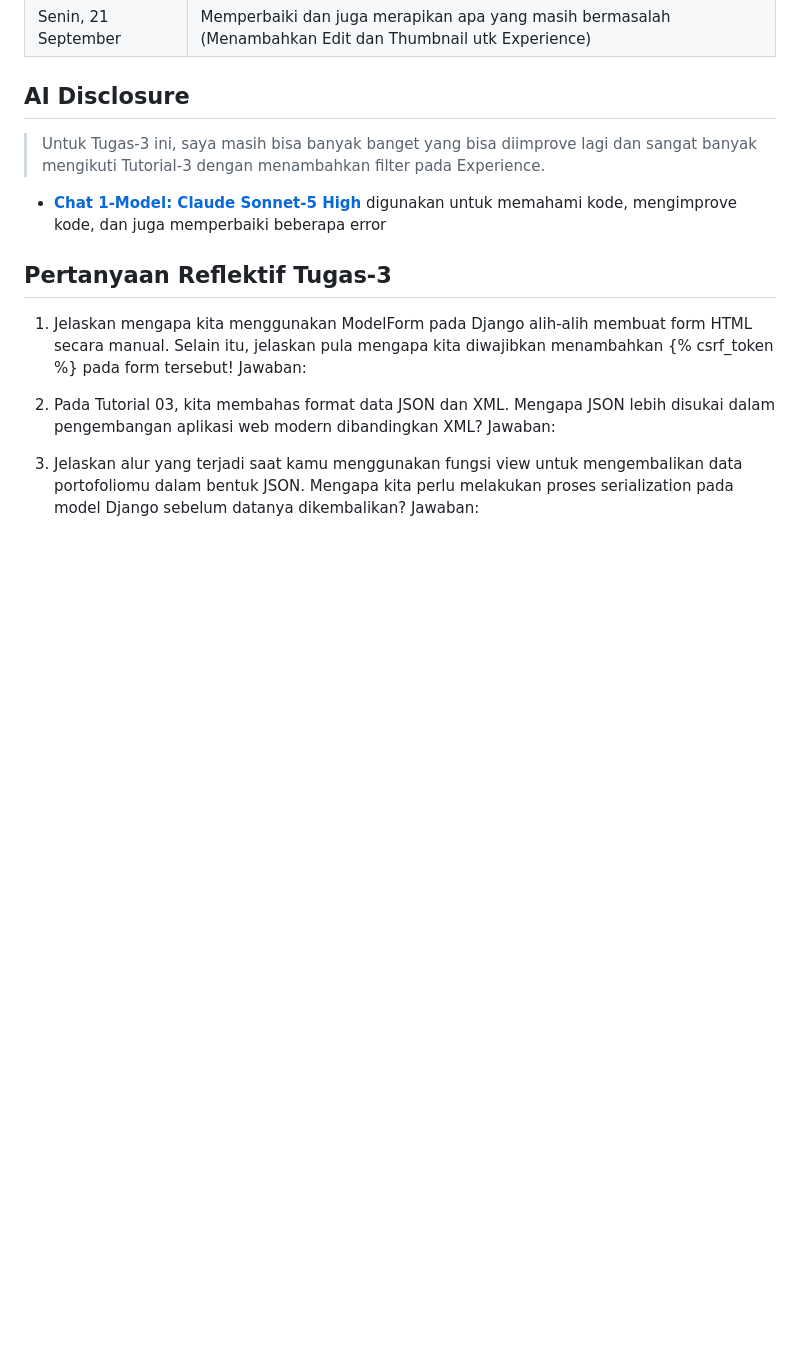
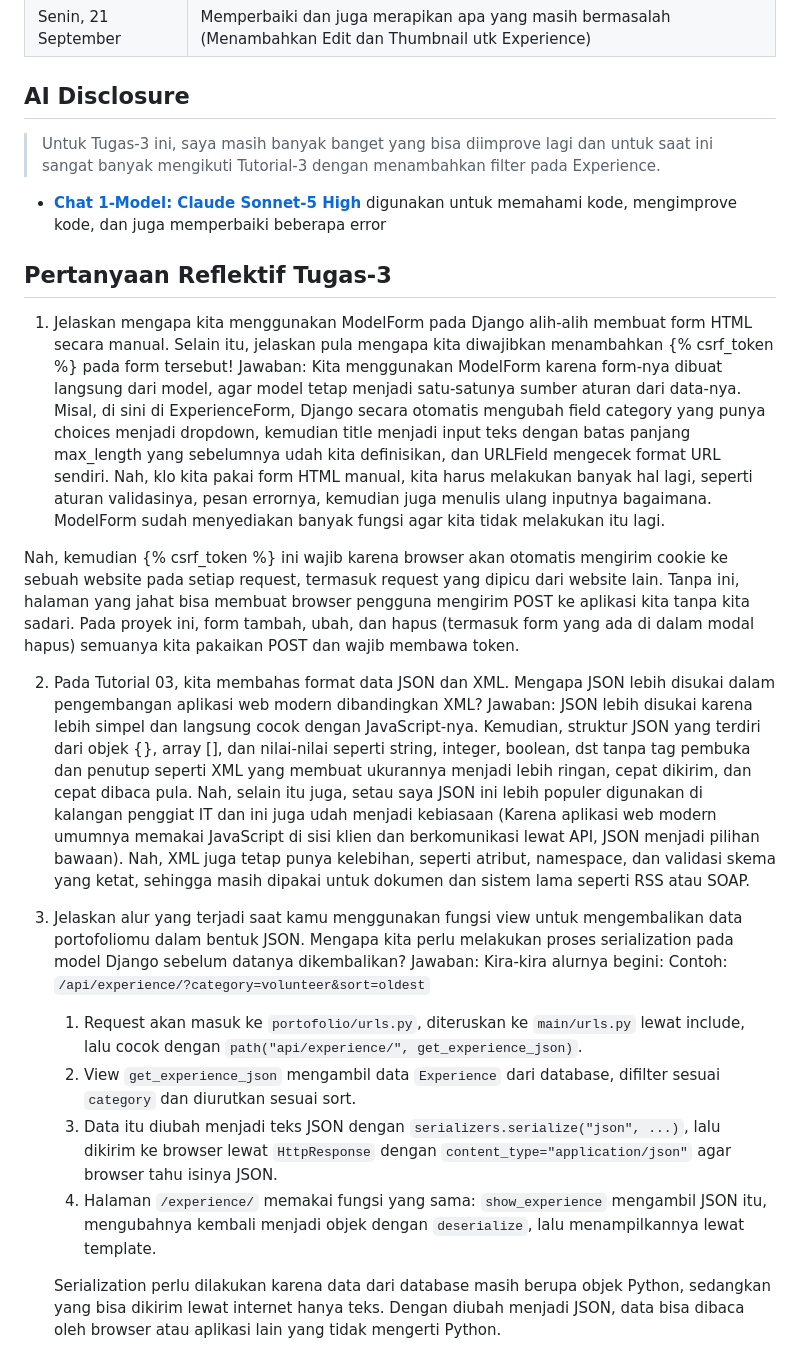
Before and after one commit to LVNAx/myPortofolio, a Markdown page: README.md, the part around the change. GitHub-like rendering; blank space fills up the shorter version.

Commit message:
docs: Menambahkan README.md

```diff
--- a/README.md
+++ b/README.md
@@ -174,15 +174,24 @@ Contohnya pada proyek ini, ketika saya menambahkan model `JourneyStage` dan `Sta
 | Senin, 21 September | Memperbaiki dan juga merapikan apa yang masih bermasalah (Menambahkan Edit dan Thumbnail utk Experience) |
 
 ## AI Disclosure
-> Untuk Tugas-3 ini, saya masih bisa banyak banget yang bisa diimprove lagi dan sangat banyak mengikuti Tutorial-3 dengan menambahkan filter pada Experience.
+> Untuk Tugas-3 ini, saya masih banyak banget yang bisa diimprove lagi dan untuk saat ini sangat banyak mengikuti Tutorial-3 dengan menambahkan filter pada Experience.
 - **[Chat 1-Model: Claude Sonnet-5 High](https://claude.ai/share/8b57bbb1-f26c-442d-9f5d-52ec80a5dd40)** digunakan untuk memahami kode, mengimprove kode, dan juga memperbaiki beberapa error
 
 ## Pertanyaan Reflektif Tugas-3
 1. Jelaskan mengapa kita menggunakan ModelForm pada Django alih-alih membuat form HTML secara manual. Selain itu, jelaskan pula mengapa kita diwajibkan menambahkan {% csrf_token %} pada form tersebut!
-Jawaban:
+Jawaban: Kita menggunakan ModelForm karena form-nya dibuat langsung dari model, agar model tetap menjadi satu-satunya sumber aturan dari data-nya. Misal, di sini di ExperienceForm, Django secara otomatis mengubah field category yang punya choices menjadi dropdown, kemudian title menjadi input teks dengan batas panjang max_length yang sebelumnya udah kita definisikan, dan URLField mengecek format URL sendiri. Nah, klo kita pakai form HTML manual, kita harus melakukan banyak hal lagi, seperti aturan validasinya, pesan errornya, kemudian juga menulis ulang inputnya bagaimana. ModelForm sudah menyediakan banyak fungsi agar kita tidak melakukan itu lagi.
+
+Nah, kemudian {% csrf_token %} ini wajib karena browser akan otomatis mengirim cookie ke sebuah website pada setiap request, termasuk request yang dipicu dari website lain. Tanpa ini, halaman yang jahat bisa membuat browser pengguna mengirim POST ke aplikasi kita tanpa kita sadari. Pada proyek ini, form tambah, ubah, dan hapus (termasuk form yang ada di dalam modal hapus) semuanya kita pakaikan POST dan wajib membawa token.
 
 2. Pada Tutorial 03, kita membahas format data JSON dan XML. Mengapa JSON lebih disukai dalam pengembangan aplikasi web modern dibandingkan XML?
-Jawaban:
+Jawaban: JSON lebih disukai karena lebih simpel dan langsung cocok dengan JavaScript-nya. Kemudian, struktur JSON yang terdiri dari objek {}, array [], dan nilai-nilai seperti string, integer, boolean, dst tanpa tag pembuka dan penutup seperti XML yang membuat ukurannya menjadi lebih ringan, cepat dikirim, dan cepat dibaca pula. Nah, selain itu juga, setau saya JSON ini lebih populer digunakan di kalangan penggiat IT dan ini juga udah menjadi kebiasaan (Karena aplikasi web modern umumnya memakai JavaScript di sisi klien dan berkomunikasi lewat API, JSON menjadi pilihan bawaan). Nah, XML juga tetap punya kelebihan, seperti atribut, namespace, dan validasi skema yang ketat, sehingga masih dipakai untuk dokumen dan sistem lama seperti RSS atau SOAP.
 
 3. Jelaskan alur yang terjadi saat kamu menggunakan fungsi view untuk mengembalikan data portofoliomu dalam bentuk JSON. Mengapa kita perlu melakukan proses serialization pada model Django sebelum datanya dikembalikan?
-Jawaban:
+Jawaban: Kira-kira alurnya begini:
+Contoh: `/api/experience/?category=volunteer&sort=oldest`
+   1. Request akan masuk ke `portofolio/urls.py`, diteruskan ke `main/urls.py` lewat include, lalu cocok dengan `path("api/experience/", get_experience_json)`.
+   2. View `get_experience_json` mengambil data `Experience` dari database, difilter sesuai `category` dan diurutkan sesuai sort.
+   3. Data itu diubah menjadi teks JSON dengan  `serializers.serialize("json", ...)`, lalu dikirim ke browser lewat `HttpResponse` dengan `content_type="application/json"` agar browser tahu isinya JSON.
+   4. Halaman `/experience/` memakai fungsi yang sama: `show_experience` mengambil JSON itu, mengubahnya kembali menjadi objek dengan `deserialize`, lalu menampilkannya lewat template.
+
+   Serialization perlu dilakukan karena data dari database masih berupa objek Python, sedangkan yang bisa dikirim lewat internet hanya teks. Dengan diubah menjadi JSON, data bisa dibaca oleh browser atau aplikasi lain yang tidak mengerti Python.
```
